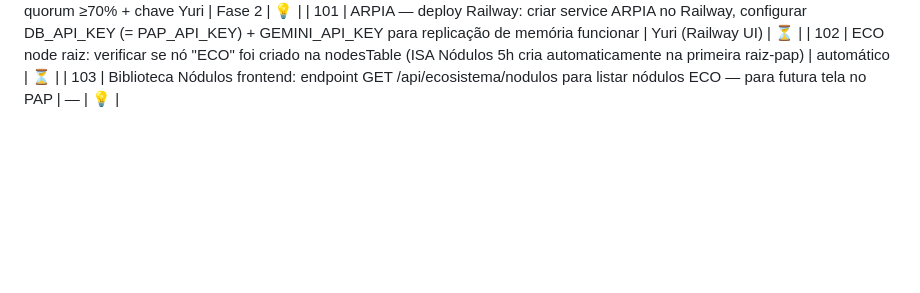
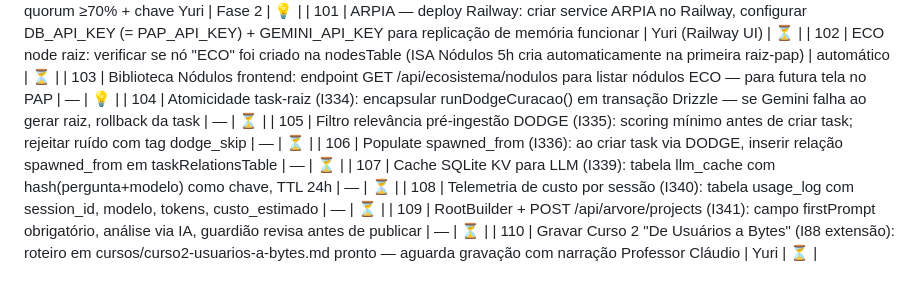
Before and after one commit to yurituccieterovic-cell/Site-ST, a Markdown page: aliancapanorama-src/MAPA-PENDENCIAS.md, the part around the change. Drawn GitHub-style; blank space fills up the shorter version.

Commit message:
docs(mapa): pendências 104-110 das sessões 76-78
Novas pendências: atomicidade task-raiz, filtro pré-ingestão
DODGE, spawned_from, cache SQLite KV LLM, telemetria tokens,
RootBuilder/firstPrompt, e gravação do Curso 2.

Co-Authored-By: Claude Sonnet 4.6 <noreply@anthropic.com>

```diff
--- a/aliancapanorama-src/MAPA-PENDENCIAS.md
+++ b/aliancapanorama-src/MAPA-PENDENCIAS.md
@@ -195,3 +195,10 @@
 | 101 | ARPIA — deploy Railway: criar service ARPIA no Railway, configurar DB_API_KEY (= PAP_API_KEY) + GEMINI_API_KEY para replicação de memória funcionar | Yuri (Railway UI) | ⏳ |
 | 102 | ECO node raiz: verificar se nó "ECO" foi criado na nodesTable (ISA Nódulos 5h cria automaticamente na primeira raiz-pap) | automático | ⏳ |
 | 103 | Biblioteca Nódulos frontend: endpoint GET /api/ecosistema/nodulos para listar nódulos ECO — para futura tela no PAP | — | 💡 |
+| 104 | Atomicidade task-raiz (I334): encapsular runDodgeCuracao() em transação Drizzle — se Gemini falha ao gerar raiz, rollback da task | — | ⏳ |
+| 105 | Filtro relevância pré-ingestão DODGE (I335): scoring mínimo antes de criar task; rejeitar ruído com tag dodge_skip | — | ⏳ |
+| 106 | Populate spawned_from (I336): ao criar task via DODGE, inserir relação spawned_from em taskRelationsTable | — | ⏳ |
+| 107 | Cache SQLite KV para LLM (I339): tabela llm_cache com hash(pergunta+modelo) como chave, TTL 24h | — | ⏳ |
+| 108 | Telemetria de custo por sessão (I340): tabela usage_log com session_id, modelo, tokens, custo_estimado | — | ⏳ |
+| 109 | RootBuilder + POST /api/arvore/projects (I341): campo firstPrompt obrigatório, análise via IA, guardião revisa antes de publicar | — | ⏳ |
+| 110 | Gravar Curso 2 "De Usuários a Bytes" (I88 extensão): roteiro em cursos/curso2-usuarios-a-bytes.md pronto — aguarda gravação com narração Professor Cláudio | Yuri | ⏳ |
```
